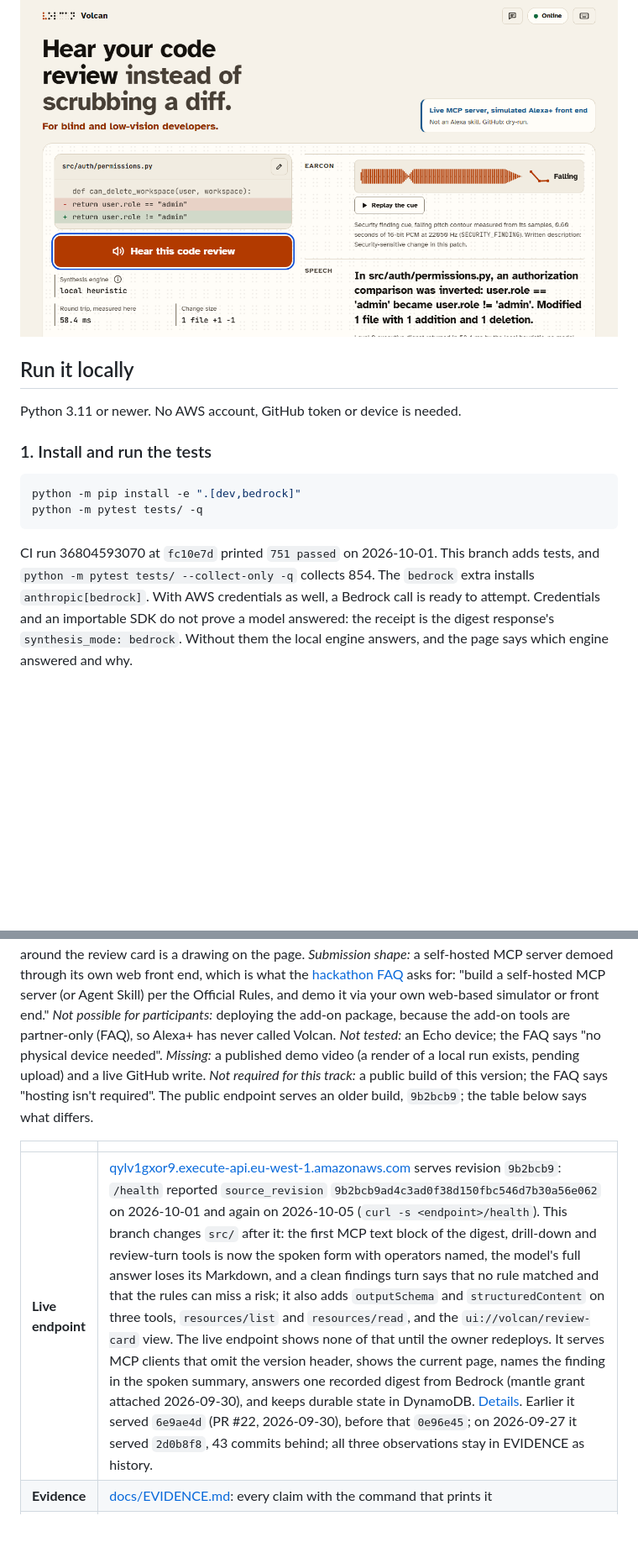
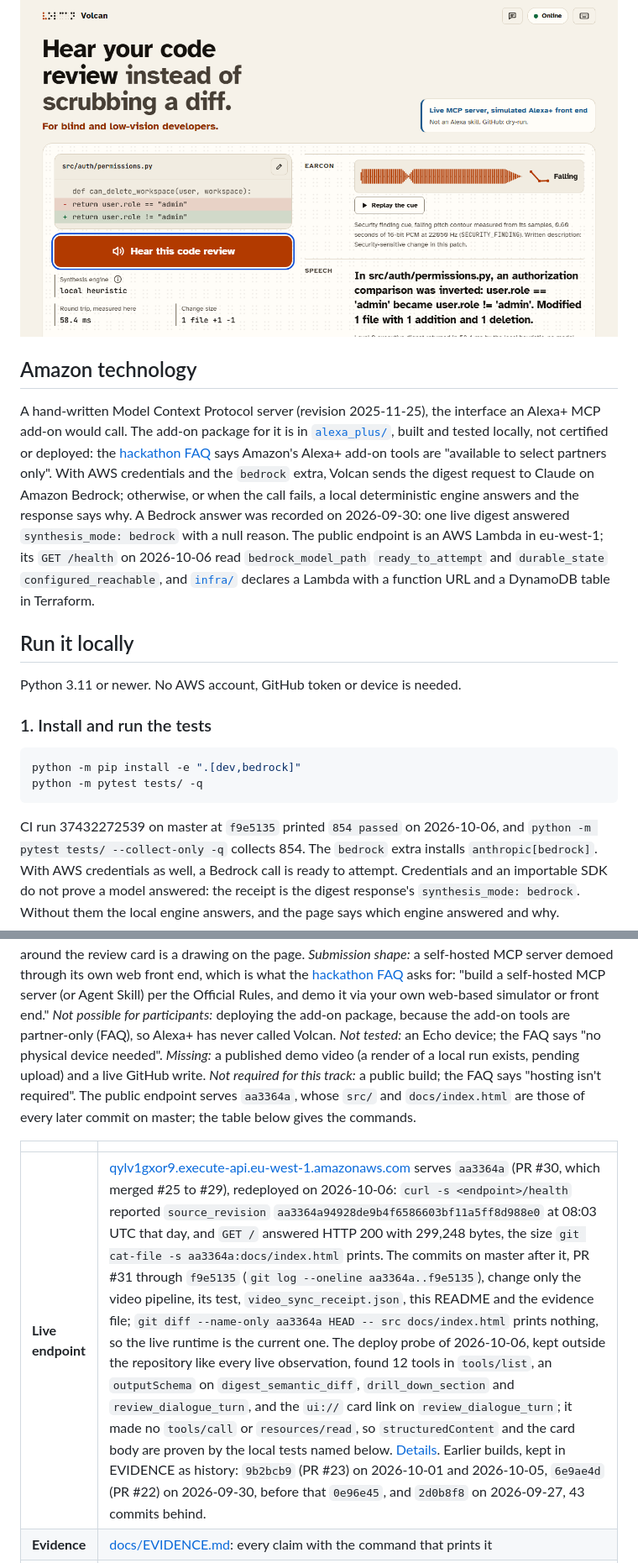
Before and after one commit to upgradedev/volcan_amazon, a Markdown page: README.md, 2 parts joined by grey strips. Shown at 84% size. Drawn GitHub-style; blank space fills up the shorter version.

````diff
--- a/README.md
+++ b/README.md
@@ -101,6 +100,18 @@ sequenceDiagram
 
 ![The same screen in the daylight theme after one keyboard press, Alt+1 then Enter, on a local server with no cloud credentials: the card reading "Live MCP server, simulated Alexa+ front end" and "Not an Alexa skill. GitHub: dry-run.", the focus ring still on Hear this code review, the waveform drawn in ember now that the falling cue has played, a Replay the cue button and its caption, the spoken sentence naming the inverted authorization comparison, and the engine meter reading local heuristic beside the round trip measured on that run.](docs/assets/volcan-after-one-press.png)
 
+## Amazon technology
+
+A hand-written Model Context Protocol server (revision 2025-11-25),
+the interface an Alexa+ MCP add-on would call. The add-on package for it is in
+[`alexa_plus/`](alexa_plus/addon-package/addon.json), built and tested locally, not certified
+or deployed: the [hackathon FAQ](https://amazonappdev2026.devpost.com/details/faqs) says Amazon's Alexa+ add-on tools are
+"available to select partners only". With AWS credentials and the `bedrock` extra,
+Volcan sends the digest request to Claude on Amazon Bedrock; otherwise, or when the call fails,
+a local deterministic engine answers and the response says why. A Bedrock answer was recorded on 2026-09-30: one live digest answered `synthesis_mode: bedrock` with a null reason. The public endpoint is an AWS Lambda in eu-west-1; its `GET /health` on 2026-10-06 read
+`bedrock_model_path` `ready_to_attempt` and `durable_state` `configured_reachable`, and
+[`infra/`](infra/) declares a Lambda with a function URL and a DynamoDB table in Terraform.
+
 ## Run it locally
 
 Python 3.11 or newer. No AWS account, GitHub token or device is needed.
@@ -112,7 +123,7 @@ python -m pip install -e ".[dev,bedrock]"
 python -m pytest tests/ -q
 ```
 
-CI run 36804593070 at `fc10e7d` printed `751 passed` on 2026-10-01. This branch adds tests, and
+CI run 37432272539 on master at `f9e5135` printed `854 passed` on 2026-10-06, and
 `python -m pytest tests/ --collect-only -q` collects 854. The `bedrock` extra installs
 `anthropic[bedrock]`. With AWS credentials as well, a Bedrock call is ready to attempt.
 Credentials and an importable SDK do not prove a model answered: the receipt is the digest
@@ -162,12 +173,13 @@ Skill) per the Official Rules, and demo it via your own web-based simulator or f
 *Not possible for participants:* deploying the add-on package, because the add-on tools are
 partner-only (FAQ), so Alexa+ has never called Volcan. *Not tested:* an Echo device; the FAQ
 says "no physical device needed". *Missing:* a published demo video (a render of a local run exists, pending upload) and a live GitHub write. *Not required
-for this track:* a public build of this version; the FAQ says "hosting isn't required". The
-public endpoint serves an older build, `9b2bcb9`; the table below says what differs.
+for this track:* a public build; the FAQ says "hosting isn't required". The public endpoint
+serves `aa3364a`, whose `src/` and `docs/index.html` are those of every later commit on
+master; the table below gives the commands.
 
 | | |
 |---|---|
-| **Live endpoint** | [qylv1gxor9.execute-api.eu-west-1.amazonaws.com](https://qylv1gxor9.execute-api.eu-west-1.amazonaws.com/health) serves revision `9b2bcb9`: `/health` reported `source_revision` `9b2bcb9ad4c3ad0f38d150fbc546d7b30a56e062` on 2026-10-01 and again on 2026-10-05 (`curl -s <endpoint>/health`). This branch changes `src/` after it: the first MCP text block of the digest, drill-down and review-turn tools is now the spoken form with operators named, the model's full answer loses its Markdown, and a clean findings turn says that no rule matched and that the rules can miss a risk; it also adds `outputSchema` and `structuredContent` on three tools, `resources/list` and `resources/read`, and the `ui://volcan/review-card` view. The live endpoint shows none of that until the owner redeploys. It serves MCP clients that omit the version header, shows the current page, names the finding in the spoken summary, answers one recorded digest from Bedrock (mantle grant attached 2026-09-30), and keeps durable state in DynamoDB. [Details](docs/EVIDENCE.md#the-public-deployment). Earlier it served `6e9ae4d` (PR #22, 2026-09-30), before that `0e96e45`; on 2026-09-27 it served `2d0b8f8`, 43 commits behind; all three observations stay in EVIDENCE as history. |
+| **Live endpoint** | [qylv1gxor9.execute-api.eu-west-1.amazonaws.com](https://qylv1gxor9.execute-api.eu-west-1.amazonaws.com/health) serves `aa3364a` (PR #30, which merged #25 to #29), redeployed on 2026-10-06: `curl -s <endpoint>/health` reported `source_revision` `aa3364a94928de9b4f6586603bf11a5ff8d988e0` at 08:03 UTC that day, and `GET /` answered HTTP 200 with 299,248 bytes, the size `git cat-file -s aa3364a:docs/index.html` prints. The commits on master after it, PR #31 through `f9e5135` (`git log --oneline aa3364a..f9e5135`), change only the video pipeline, its test, `video_sync_receipt.json`, this README and the evidence file; `git diff --name-only aa3364a HEAD -- src docs/index.html` prints nothing, so the live runtime is the current one. The deploy probe of 2026-10-06, kept outside the repository like every live observation, found 12 tools in `tools/list`, an `outputSchema` on `digest_semantic_diff`, `drill_down_section` and `review_dialogue_turn`, and the `ui://` card link on `review_dialogue_turn`; it made no `tools/call` or `resources/read`, so `structuredContent` and the card body are proven by the local tests named below. [Details](docs/EVIDENCE.md#the-public-deployment). Earlier builds, kept in EVIDENCE as history: `9b2bcb9` (PR #23) on 2026-10-01 and 2026-10-05, `6e9ae4d` (PR #22) on 2026-09-30, before that `0e96e45`, and `2d0b8f8` on 2026-09-27, 43 commits behind. |
 | **Evidence** | [docs/EVIDENCE.md](docs/EVIDENCE.md): every claim with the command that prints it |
 | **Friction log** | [docs/FRICTION_LOG.md](docs/FRICTION_LOG.md): eight entries from building Volcan on MCP, Amazon Bedrock, AWS Lambda and the Alexa+ documentation, each with the task attempted, the steps taken, the expected and actual result, a severity rating, the workaround used and an actionable suggestion |
 | **Source** | A private repository. The [hackathon FAQ](https://amazonappdev2026.devpost.com/details/faqs) rule for one: "Add the Amazon and Devpost reviewers as collaborators before the submission deadline". That is an owner step. The MIT licence is in [LICENSE](LICENSE) |
````
Also changed, not shown: other parts of README.md (+30 -31 lines), docs/DEVPOST_SUBMISSION.md (+5 -2 lines), docs/EVIDENCE.md (+70 -18 lines).
